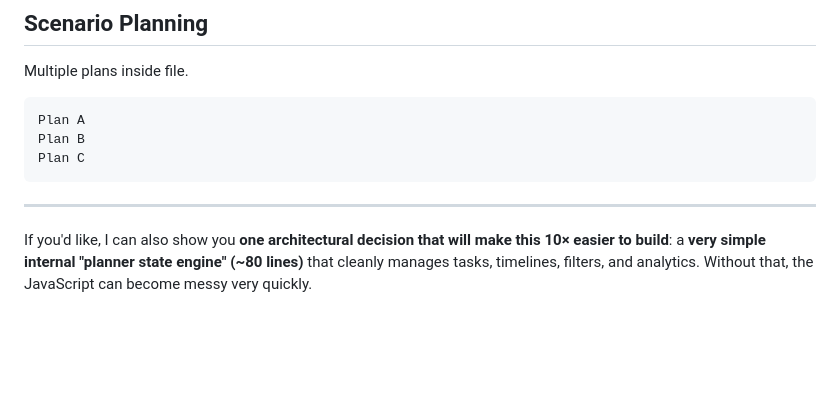
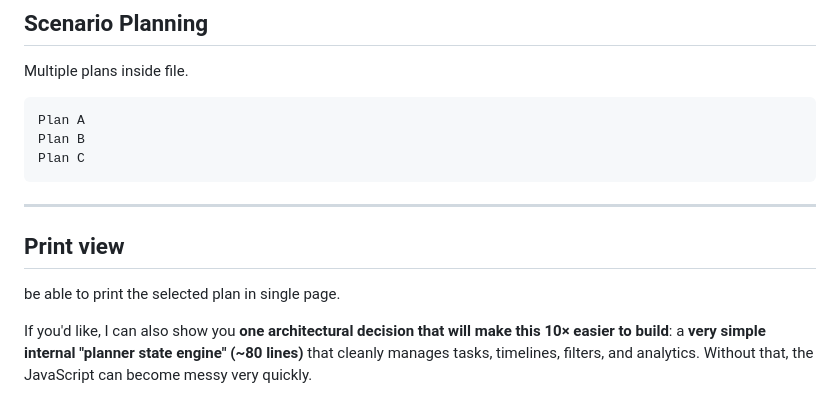
Before and after one commit to thezaza101/local-gantt, a Markdown page: requirements.md, the part around the change. GitHub-like rendering; blank space fills up the shorter version.

Commit message:
Add print view requirements to requirements.md
Added a section for print view requirements to the document.

```diff
--- a/requirements.md
+++ b/requirements.md
@@ -685,4 +685,8 @@ Plan C
 
 ---
 
+## Print view
+
+be able to print the selected plan in single page.
+
 If you'd like, I can also show you **one architectural decision that will make this 10× easier to build**: a **very simple internal "planner state engine" (~80 lines)** that cleanly manages tasks, timelines, filters, and analytics. Without that, the JavaScript can become messy very quickly.
```
